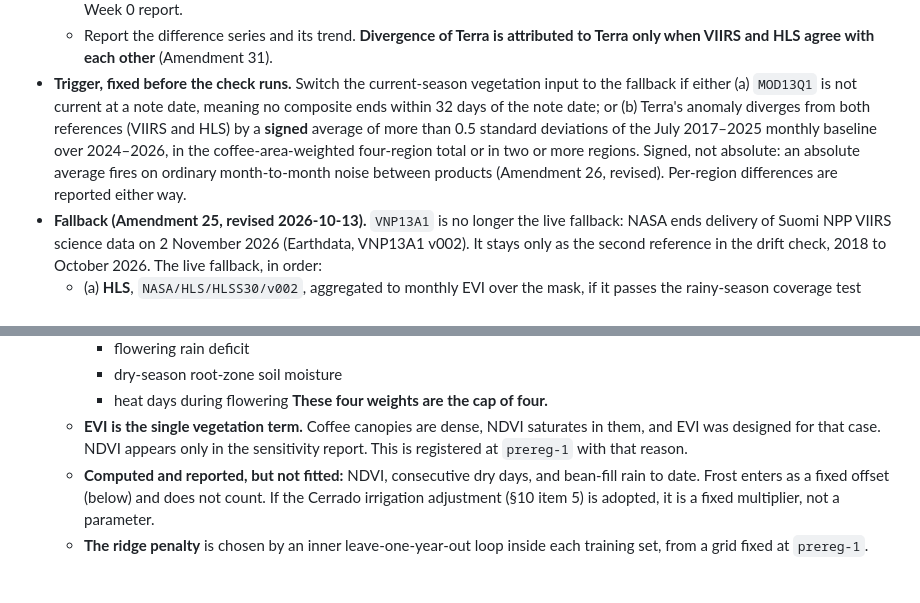
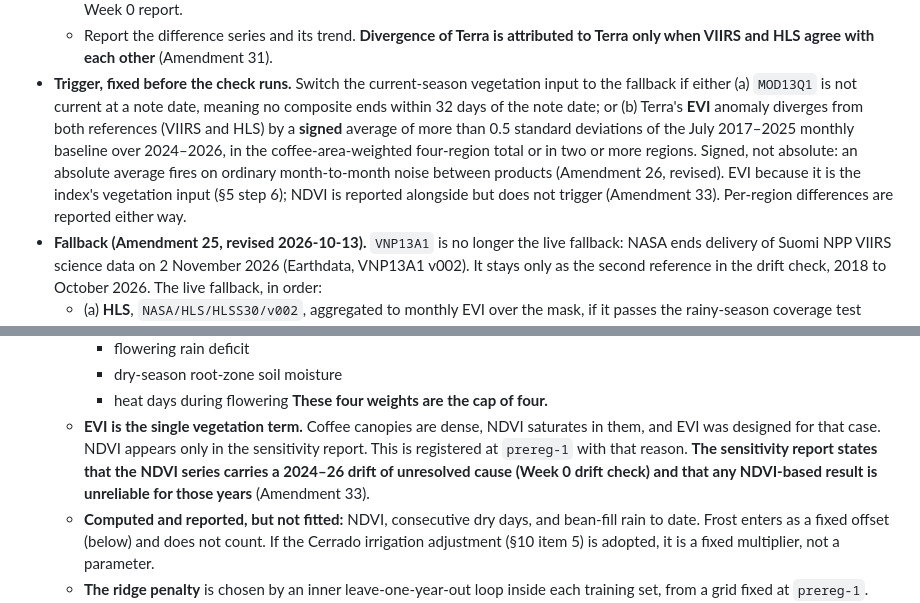
Before and after one commit to Austin-Krawczyk/brazil-arabica-index, a Markdown page: CLAUDE.md, 2 parts joined by grey strips. GitHub-like rendering; blank space fills up the shorter version.

Commit message:
Amendment 33: trigger (b) on EVI; NDVI 2024-26 drift caveat
Trigger (b) is evaluated on EVI, the index's vegetation input, with
NDVI reported alongside. The sensitivity report must state that NDVI
carries a 2024-26 drift of unresolved cause and that NDVI-based results
are unreliable for those years.

Co-Authored-By: Claude Opus 5.5 <noreply@anthropic.com>

```diff
--- a/CLAUDE.md
+++ b/CLAUDE.md
@@ -201,11 +201,13 @@ most drift-affected, and it is the season every note reports.
     only when VIIRS and HLS agree with each other** (Amendment 31).
 - **Trigger, fixed before the check runs.** Switch the current-season vegetation input to the
   fallback if either (a) `MOD13Q1` is not current at a note date, meaning no composite ends within
-  32 days of the note date; or (b) Terra's anomaly diverges from both references (VIIRS and HLS) by a **signed**
-  average of more than 0.5 standard deviations of the July 2017–2025 monthly baseline over 2024–2026, in the
-  coffee-area-weighted four-region total or in two or more regions. Signed, not absolute: an
-  absolute average fires on ordinary month-to-month noise between products (Amendment 26,
-  revised). Per-region differences are reported either way.
+  32 days of the note date; or (b) Terra's **EVI** anomaly diverges from both references (VIIRS
+  and HLS) by a **signed** average of more than 0.5 standard deviations of the July 2017–2025
+  monthly baseline over 2024–2026, in the coffee-area-weighted four-region total or in two or
+  more regions. Signed, not absolute: an absolute average fires on ordinary month-to-month noise
+  between products (Amendment 26, revised). EVI because it is the index's vegetation input
+  (§5 step 6); NDVI is reported alongside but does not trigger (Amendment 33). Per-region
+  differences are reported either way.
 - **Fallback (Amendment 25, revised 2026-10-13).** `VNP13A1` is no longer the live fallback:
   NASA ends delivery of Suomi NPP VIIRS science data on 2 November 2026 (Earthdata, VNP13A1
   v002). It stays only as the second reference in the drift check, 2018 to October 2026. The live
@@ -412,7 +414,9 @@ region and scored against Conab. **Keep it simple enough to explain in a 15-minu
      **These four weights are the cap of four.**
    - **EVI is the single vegetation term.** Coffee canopies are dense, NDVI saturates in them,
      and EVI was designed for that case. NDVI appears only in the sensitivity report. This is
-     registered at `prereg-1` with that reason.
+     registered at `prereg-1` with that reason. **The sensitivity report states that the NDVI
+     series carries a 2024–26 drift of unresolved cause (Week 0 drift check) and that any
+     NDVI-based result is unreliable for those years** (Amendment 33).
    - **Computed and reported, but not fitted:** NDVI, consecutive dry days, and bean-fill rain
      to date. Frost enters as a fixed offset (below) and does not count. If the Cerrado
      irrigation adjustment (§10 item 5) is adopted, it is a fixed multiplier, not a parameter.
```
Also changed, not shown: SPEC_CHANGELOG.md (+9 -0 lines).
